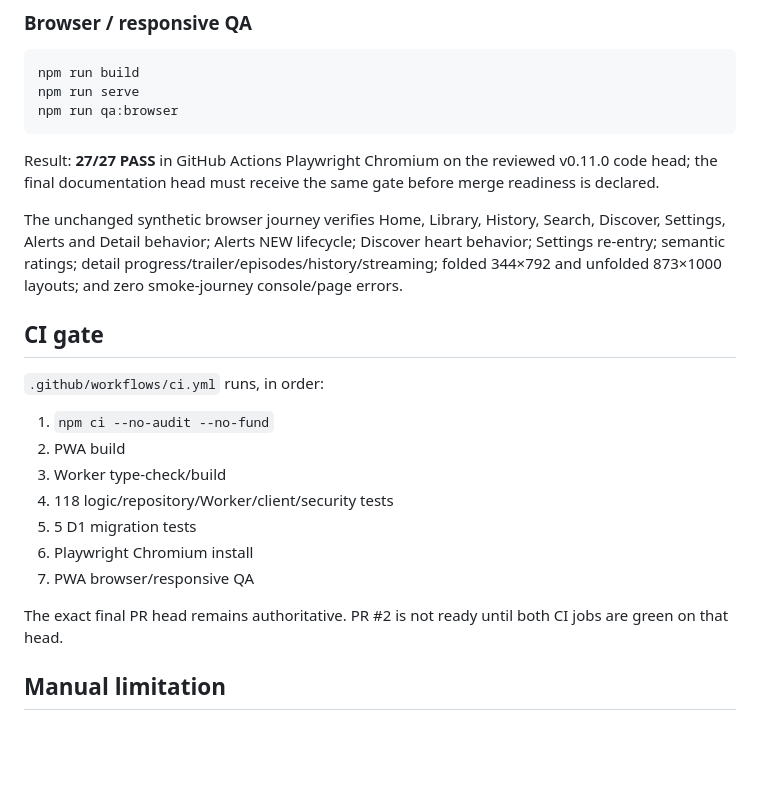
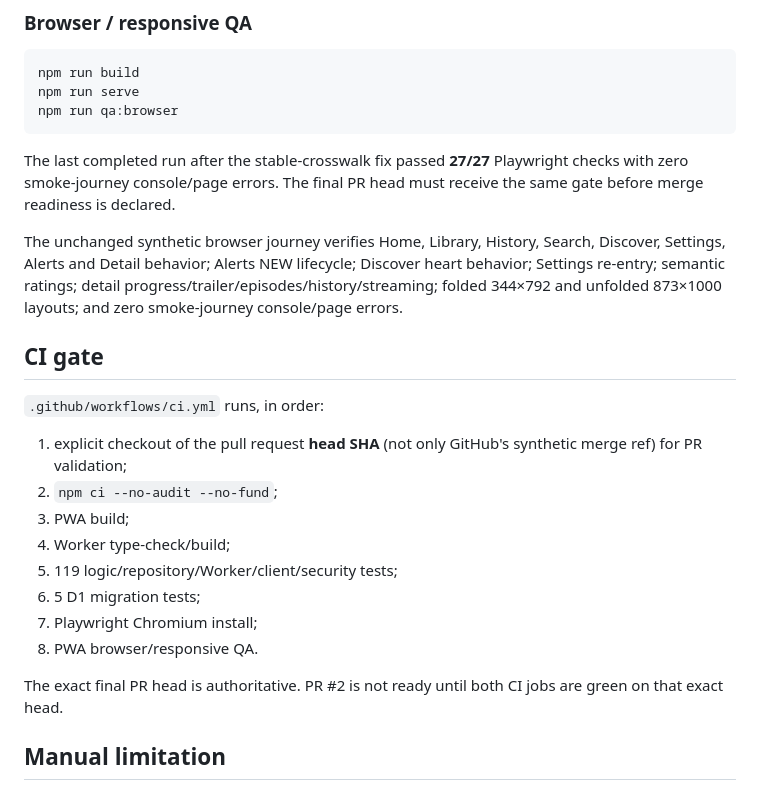
Before and after one commit to mstpln/streamarkr, a Markdown page: TESTS.md, the part around one of its changes. GitHub-like rendering; blank space fills up the shorter version.

Commit message:
Synchronize backend foundation test documentation

````diff
--- a/TESTS.md
+++ b/TESTS.md
@@ -70,21 +71,22 @@ npm run build
 npm run serve
 npm run qa:browser
 ```
-Result: **27/27 PASS** in GitHub Actions Playwright Chromium on the reviewed v0.11.0 code head; the final documentation head must receive the same gate before merge readiness is declared.
+The last completed run after the stable-crosswalk fix passed **27/27** Playwright checks with zero smoke-journey console/page errors. The final PR head must receive the same gate before merge readiness is declared.
 
 The unchanged synthetic browser journey verifies Home, Library, History, Search, Discover, Settings, Alerts and Detail behavior; Alerts NEW lifecycle; Discover heart behavior; Settings re-entry; semantic ratings; detail progress/trailer/episodes/history/streaming; folded 344×792 and unfolded 873×1000 layouts; and zero smoke-journey console/page errors.
 
 ## CI gate
 `.github/workflows/ci.yml` runs, in order:
-1. `npm ci --no-audit --no-fund`
-2. PWA build
-3. Worker type-check/build
-4. 118 logic/repository/Worker/client/security tests
-5. 5 D1 migration tests
-6. Playwright Chromium install
-7. PWA browser/responsive QA
+1. explicit checkout of the pull request **head SHA** (not only GitHub's synthetic merge ref) for PR validation;
+2. `npm ci --no-audit --no-fund`;
+3. PWA build;
+4. Worker type-check/build;
+5. 119 logic/repository/Worker/client/security tests;
+6. 5 D1 migration tests;
+7. Playwright Chromium install;
+8. PWA browser/responsive QA.
 
-The exact final PR head remains authoritative. PR #2 is not ready until both CI jobs are green on that head.
+The exact final PR head is authoritative. PR #2 is not ready until both CI jobs are green on that exact head.
 
 ## Manual limitation
 A physical **Pixel 9 Pro Fold** has not yet been tested. Browser viewport QA covers representative folded/unfolded dimensions, but physical-device validation remains required before V1 release.
````
Also changed, not shown: other parts of TESTS.md (+7 -6 lines).
